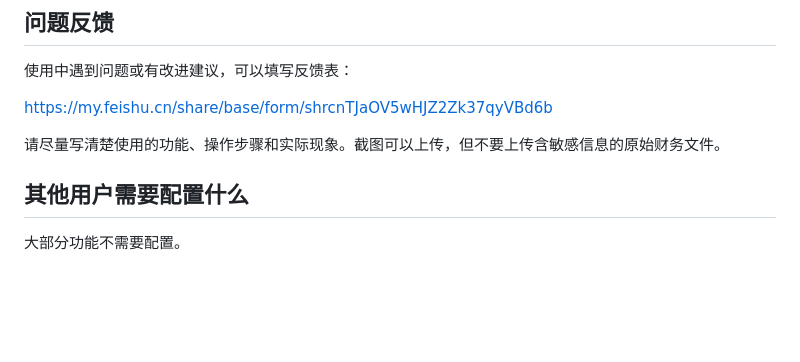
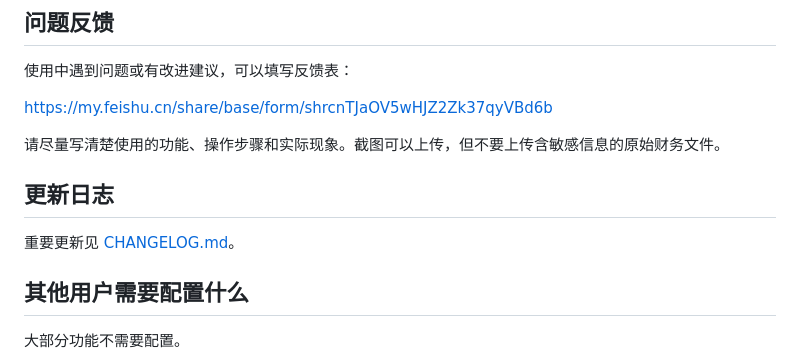
Before and after one commit to kewuangkuang/office-tools, a Markdown page: README.md, the part around the change. GitHub-like rendering; blank space fills up the shorter version.

```diff
--- a/README.md
+++ b/README.md
@@ -39,6 +39,10 @@
 <https://my.feishu.cn/share/base/form/shrcnTJaOV5wHJZ2Zk37qyVBd6b>
 
 请尽量写清楚使用的功能、操作步骤和实际现象。截图可以上传，但不要上传含敏感信息的原始财务文件。
+
+## 更新日志
+
+重要更新见 [CHANGELOG.md](./CHANGELOG.md)。
 
 ## 其他用户需要配置什么
 
```
Also changed, not shown: CHANGELOG.md (added, +43 -0 lines).
